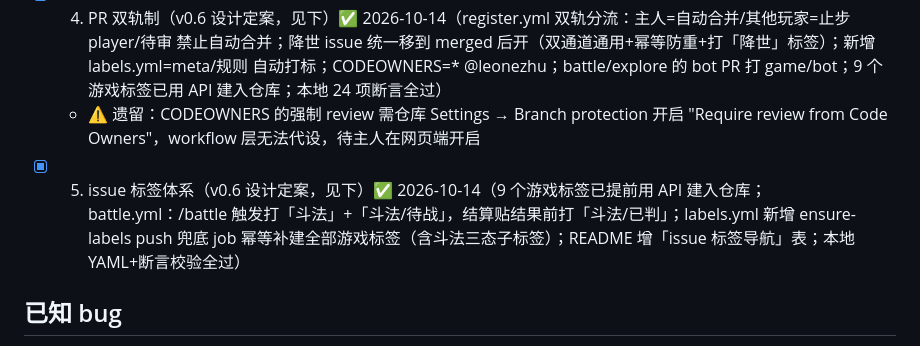
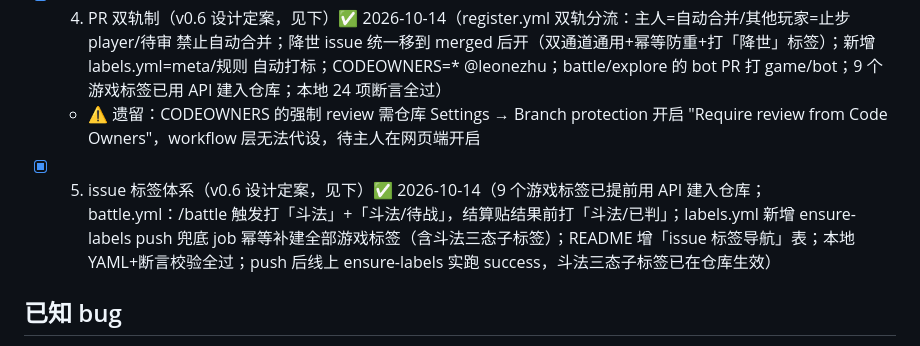
Before and after one commit to leonezhu/rebase, a Markdown page: ITERATION.md, the part around the change. GitHub-like rendering.

Commit message:
ITERATION: 清单5完成+线上验证——斗法标签体系全链路生效

```diff
--- a/ITERATION.md
+++ b/ITERATION.md
@@ -9,7 +9,7 @@
 - [x] 3. catalog.yml + Pages 图鉴：main push 时扫描 monsters/*.yaml 生成玄幻暗色静态 HTML → GitHub Pages ✅ 2026-10-14（3 册灵籍本地渲染断言通过；Pages 已于同日用 API 启用 build_type=workflow，首次部署成功，线上 https://leonezhu.github.io/rebase/ 已含 3 册灵籍）
 - [x] 4. PR 双轨制（v0.6 设计定案，见下）✅ 2026-10-14（register.yml 双轨分流：主人=自动合并/其他玩家=止步 player/待审 禁止自动合并；降世 issue 统一移到 merged 后开（双通道通用+幂等防重+打「降世」标签）；新增 labels.yml=meta/规则 自动打标；CODEOWNERS=* @leonezhu；battle/explore 的 bot PR 打 game/bot；9 个游戏标签已用 API 建入仓库；本地 24 项断言全过）
   - ⚠️ 遗留：CODEOWNERS 的强制 review 需仓库 Settings → Branch protection 开启 "Require review from Code Owners"，workflow 层无法代设，待主人在网页端开启
-- [x] 5. issue 标签体系（v0.6 设计定案，见下）✅ 2026-10-14（9 个游戏标签已提前用 API 建入仓库；battle.yml：/battle 触发打「斗法」+「斗法/待战」，结算贴结果前打「斗法/已判」；labels.yml 新增 ensure-labels push 兜底 job 幂等补建全部游戏标签（含斗法三态子标签）；README 增「issue 标签导航」表；本地 YAML+断言校验全过）
+- [x] 5. issue 标签体系（v0.6 设计定案，见下）✅ 2026-10-14（9 个游戏标签已提前用 API 建入仓库；battle.yml：/battle 触发打「斗法」+「斗法/待战」，结算贴结果前打「斗法/已判」；labels.yml 新增 ensure-labels push 兜底 job 幂等补建全部游戏标签（含斗法三态子标签）；README 增「issue 标签导航」表；本地 YAML+断言校验全过；push 后线上 ensure-labels 实跑 success，斗法三态子标签已在仓库生效）
 
 ## 已知 bug
 
```
